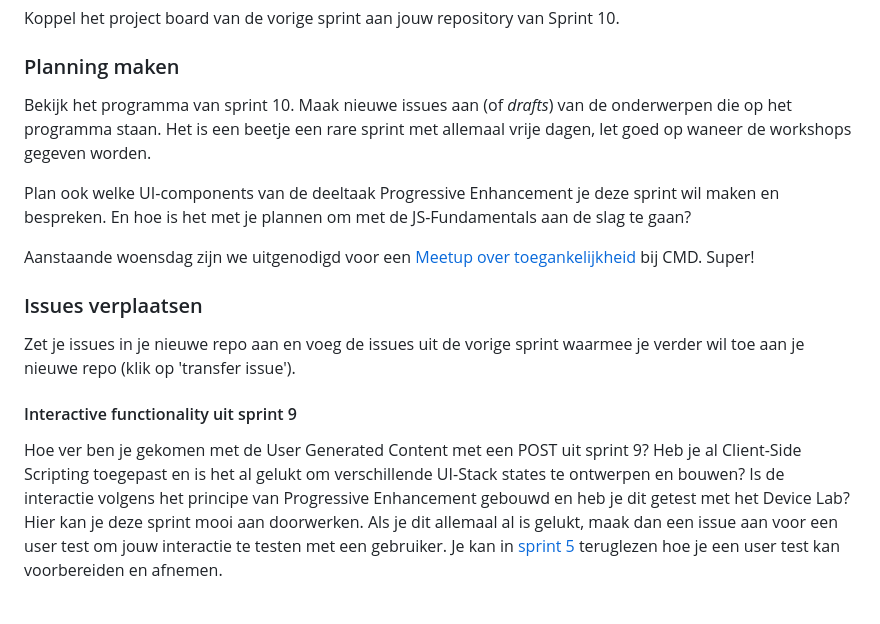
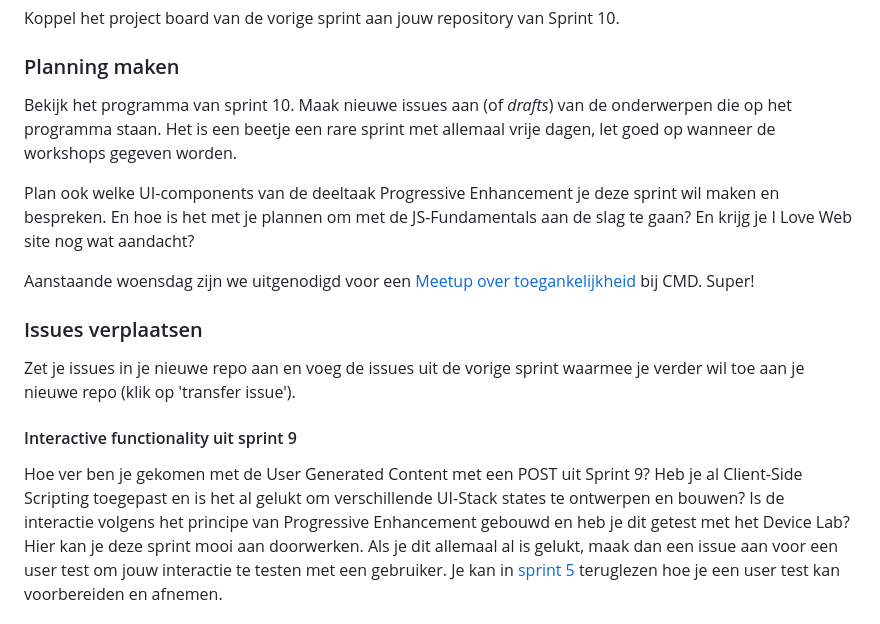
Before and after one commit to fdnd-task/enhanced-website, a Markdown page: docs/sprint-planning.md, the part around the change. Drawn GitHub-style.

```diff
--- a/docs/sprint-planning.md
+++ b/docs/sprint-planning.md
@@ -26,9 +26,9 @@ Maandag is er een practicum over het opzetten van een NodeJS project met GET en
 Koppel het project board van de vorige sprint aan jouw repository van Sprint 10.
 
 ### Planning maken
-Bekijk het programma van sprint 10. Maak nieuwe issues aan (of _drafts_) van de onderwerpen die op het programma staan. Het is een beetje een rare sprint met allemaal vrije dagen, let goed op waneer de workshops gegeven worden.
+Bekijk het programma van sprint 10. Maak nieuwe issues aan (of _drafts_) van de onderwerpen die op het programma staan. Het is een beetje een rare sprint met allemaal vrije dagen, let goed op wanneer de workshops gegeven worden.
 
-Plan ook welke UI-components van de deeltaak Progressive Enhancement je deze sprint wil maken en bespreken. En hoe is het met je plannen om met de JS-Fundamentals aan de slag te gaan?
+Plan ook welke UI-components van de deeltaak Progressive Enhancement je deze sprint wil maken en bespreken. En hoe is het met je plannen om met de JS-Fundamentals aan de slag te gaan? En krijg je I Love Web site nog wat aandacht?
 
 Aanstaande woensdag zijn we uitgenodigd voor een [Meetup over toegankelijkheid](https://www.meetup.com/inclusive-design-accessibility/events/307149158/) bij CMD. Super!
 
@@ -36,7 +36,7 @@ Aanstaande woensdag zijn we uitgenodigd voor een [Meetup over toegankelijkheid](
 Zet je issues in je nieuwe repo aan en voeg de issues uit de vorige sprint waarmee je verder wil toe aan je nieuwe repo (klik op 'transfer issue').
 
 #### Interactive functionality uit sprint 9
-Hoe ver ben je gekomen met de User Generated Content met een POST uit sprint 9? Heb je al Client-Side Scripting toegepast en is het al gelukt om verschillende UI-Stack states te ontwerpen en bouwen? Is de interactie volgens het principe van Progressive Enhancement gebouwd en heb je dit getest met het Device Lab?
+Hoe ver ben je gekomen met de User Generated Content met een POST uit Sprint 9? Heb je al Client-Side Scripting toegepast en is het al gelukt om verschillende UI-Stack states te ontwerpen en bouwen? Is de interactie volgens het principe van Progressive Enhancement gebouwd en heb je dit getest met het Device Lab?
 Hier kan je deze sprint mooi aan doorwerken. Als je dit allemaal al is gelukt, maak dan een issue aan voor een user test om jouw interactie te testen met een gebruiker. Je kan in [sprint 5](https://github.com/fdnd-task/fix-the-flow-interactive-website/blob/main/docs/code-design-review-user-testing.md) teruglezen hoe je een user test kan voorbereiden en afnemen.
 
 ### Sprint review verwerken
```
Also changed, not shown: docs/performance.md (+34 -13 lines), docs/dom-cssom-render-tree.png (added).
